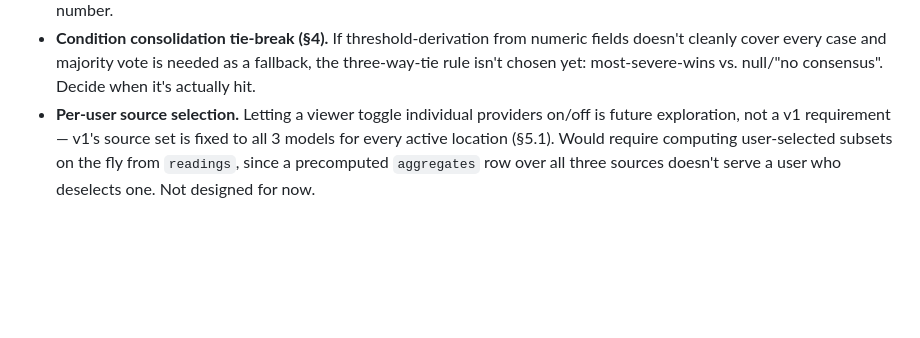
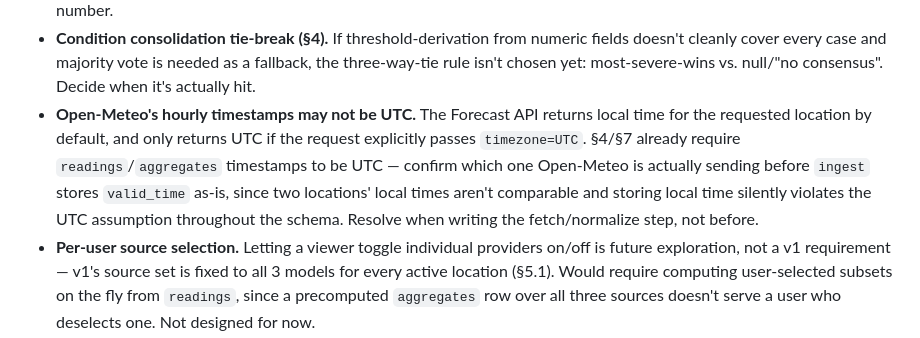
Before and after one commit to Razgriz16/multiWeatherApp, a Markdown page: docs/PROJECT-RESEARCH.md, the part around the change. Drawn GitHub-style; blank space fills up the shorter version.

Commit message:
docs: adds point to review later about the timestamps returned

```diff
--- a/docs/PROJECT-RESEARCH.md
+++ b/docs/PROJECT-RESEARCH.md
@@ -367,6 +367,14 @@ Historical Weather API (ERA5 reanalysis) as ground truth. Licence: CC BY
   is needed as a fallback, the three-way-tie rule isn't chosen yet:
   most-severe-wins vs. null/"no consensus". Decide when it's actually
   hit.
+- **Open-Meteo's hourly timestamps may not be UTC.** The Forecast API
+  returns local time for the requested location by default, and only
+  returns UTC if the request explicitly passes `timezone=UTC`. §4/§7
+  already require `readings`/`aggregates` timestamps to be UTC — confirm
+  which one Open-Meteo is actually sending before `ingest` stores
+  `valid_time` as-is, since two locations' local times aren't comparable
+  and storing local time silently violates the UTC assumption throughout
+  the schema. Resolve when writing the fetch/normalize step, not before.
 - **Per-user source selection.** Letting a viewer toggle individual
   providers on/off is future exploration, not a v1 requirement — v1's
   source set is fixed to all 3 models for every active location (§5.1).
```
